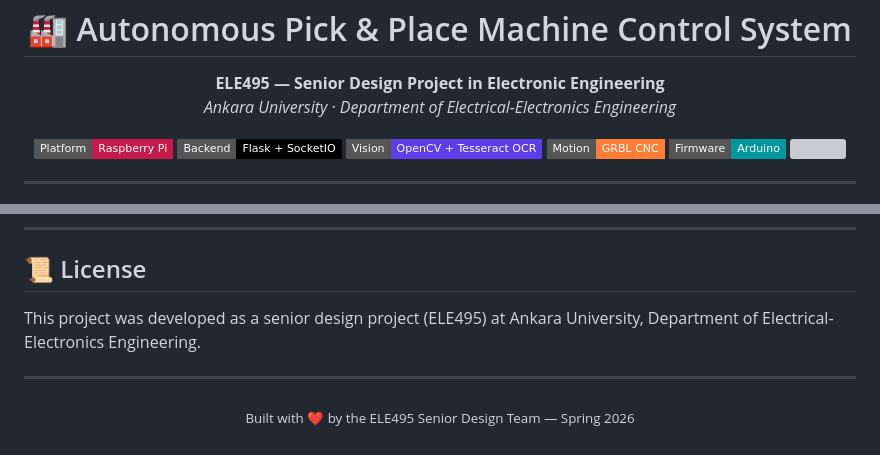
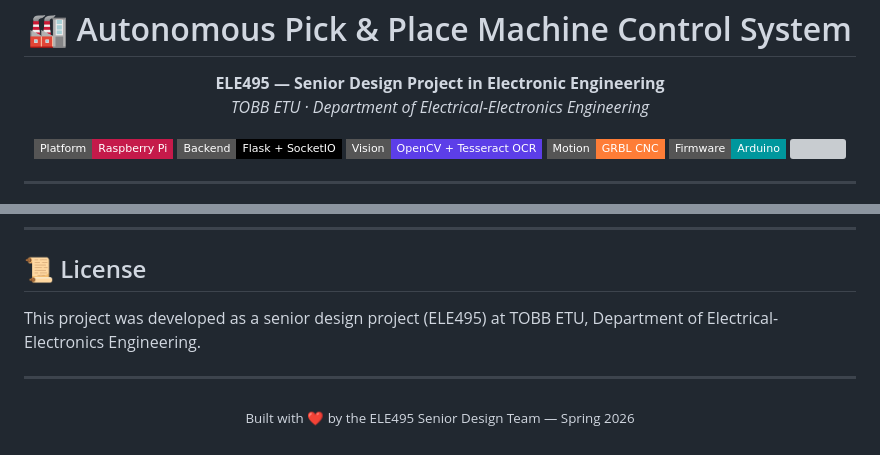
Before and after one commit to bitirici-ekip/ele495, a Markdown page: README.md, 2 parts joined by grey strips. Drawn GitHub-style; badges without logos; grey boxes are pictures that could not be loaded.

Commit message:
LLM errors with README

```diff
--- a/README.md
+++ b/README.md
@@ -4,7 +4,7 @@
 
 <p align="center">
   <b>ELE495 — Senior Design Project in Electronic Engineering</b><br>
-  <i>Ankara University · Department of Electrical-Electronics Engineering</i>
+  <i>TOBB ETU · Department of Electrical-Electronics Engineering</i>
 </p>
 
 <p align="center">
@@ -224,7 +224,7 @@ Test results feed directly into the **scenario engine**, enabling conditional br
 
 ## 📜 License
 
-This project was developed as a senior design project (ELE495) at Ankara University, Department of Electrical-Electronics Engineering.
+This project was developed as a senior design project (ELE495) at TOBB ETU, Department of Electrical-Electronics Engineering.
 
 ---
 
```
Also changed, not shown: other parts of README.md (+1 -1 lines).
